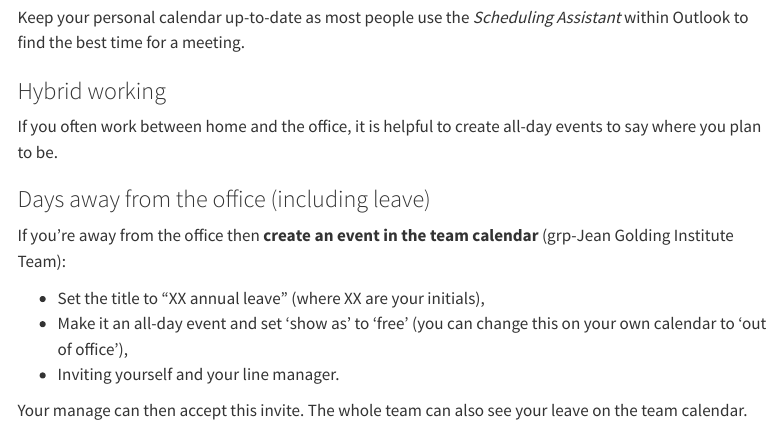
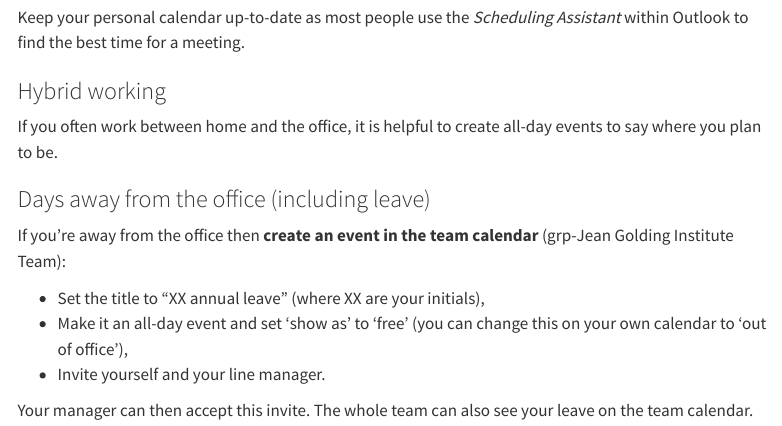
Before and after one commit to JGIBristol/data-science-handbook, a Quarto document (ways-of-working.qmd): the page in a window 1100 px wide, from 910 px down. Rendered offline with R 4.5, knitr and Pandoc in place of Quarto, with nearby package versions; menus at the side of the page are left out.

Commit message:
Fix typos

```diff
--- a/ways-of-working.qmd
+++ b/ways-of-working.qmd
@@ -48,7 +48,7 @@ If you're away from the office then **create an event in the team calendar** (gr
 
 - Set the title to "XX annual leave" (where XX are your initials),
 - Make it an all-day event and set 'show as' to 'free' (you can change this on your own calendar to 'out of office'),
-- Inviting yourself and your line manager.
+- Invite yourself and your line manager.
 
-Your manage can then accept this invite.
+Your manager can then accept this invite.
 The whole team can also see your leave on the team calendar.
```
